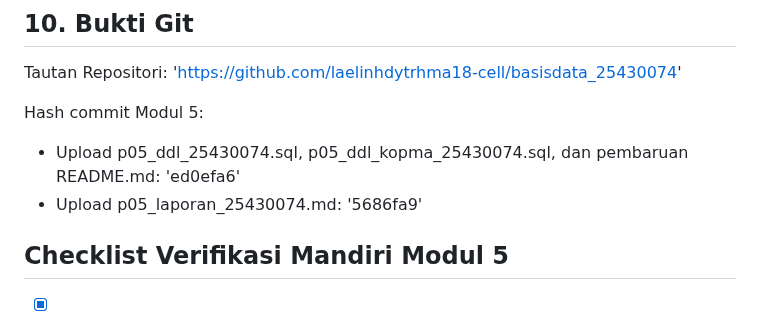
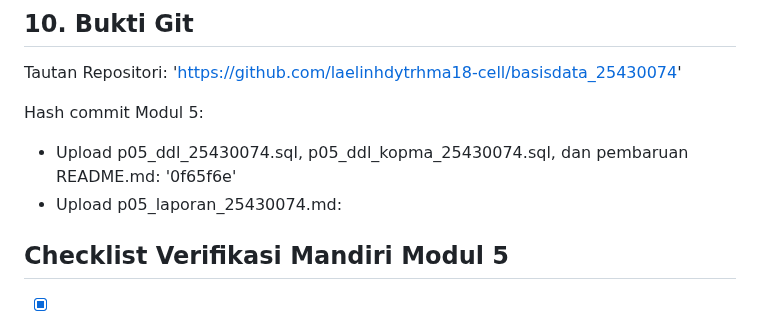
Before and after one commit to laelinhdytrhma18-cell/basisdata_25430074, a Markdown page: laporan/p05_laporan_25430074.md, the part around one of its changes. GitHub-like rendering.

```diff
--- a/laporan/p05_laporan_25430074.md
+++ b/laporan/p05_laporan_25430074.md
@@ -134,8 +134,8 @@ Asisten AI membantu saya memeriksa sintaks DDL SQL, menyusun ekspresi *constrain
 Tautan Repositori: 'https://github.com/laelinhdytrhma18-cell/basisdata_25430074'
 
 Hash commit Modul 5:
-- Upload p05_ddl_25430074.sql, p05_ddl_kopma_25430074.sql, dan pembaruan README.md: 'ed0efa6'
-- Upload p05_laporan_25430074.md: '5686fa9'
+- Upload p05_ddl_25430074.sql, p05_ddl_kopma_25430074.sql, dan pembaruan README.md: '0f65f6e'
+- Upload p05_laporan_25430074.md:
 
 ## Checklist Verifikasi Mandiri Modul 5
 
```
Also changed, not shown: other parts of laporan/p05_laporan_25430074.md (+1 -1 lines), laporan/img/p05_erd_kopma_25430074.png, laporan/img/p05_erd_toko_074.png, laporan/img/p05_struktur_kategori_toko_074.png.
